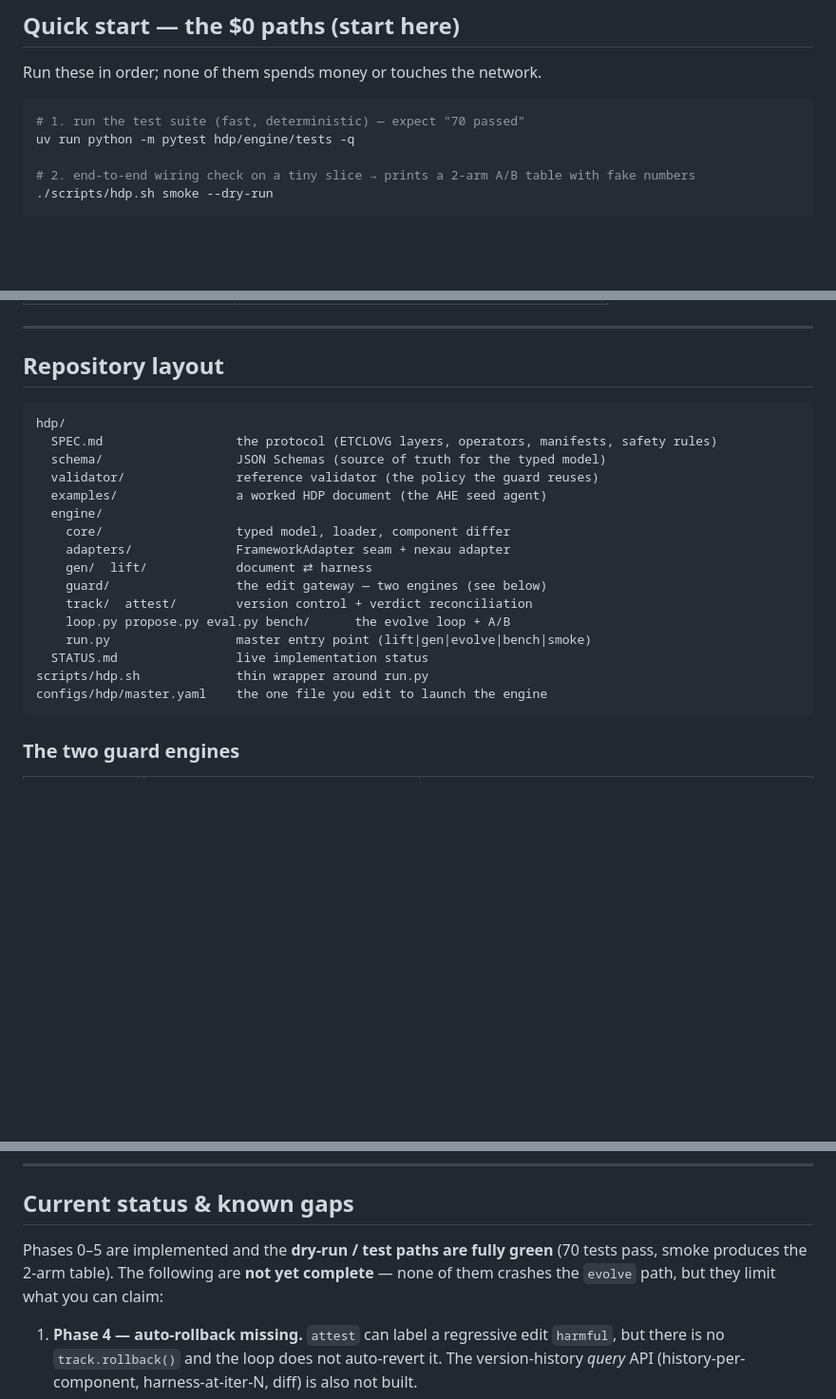
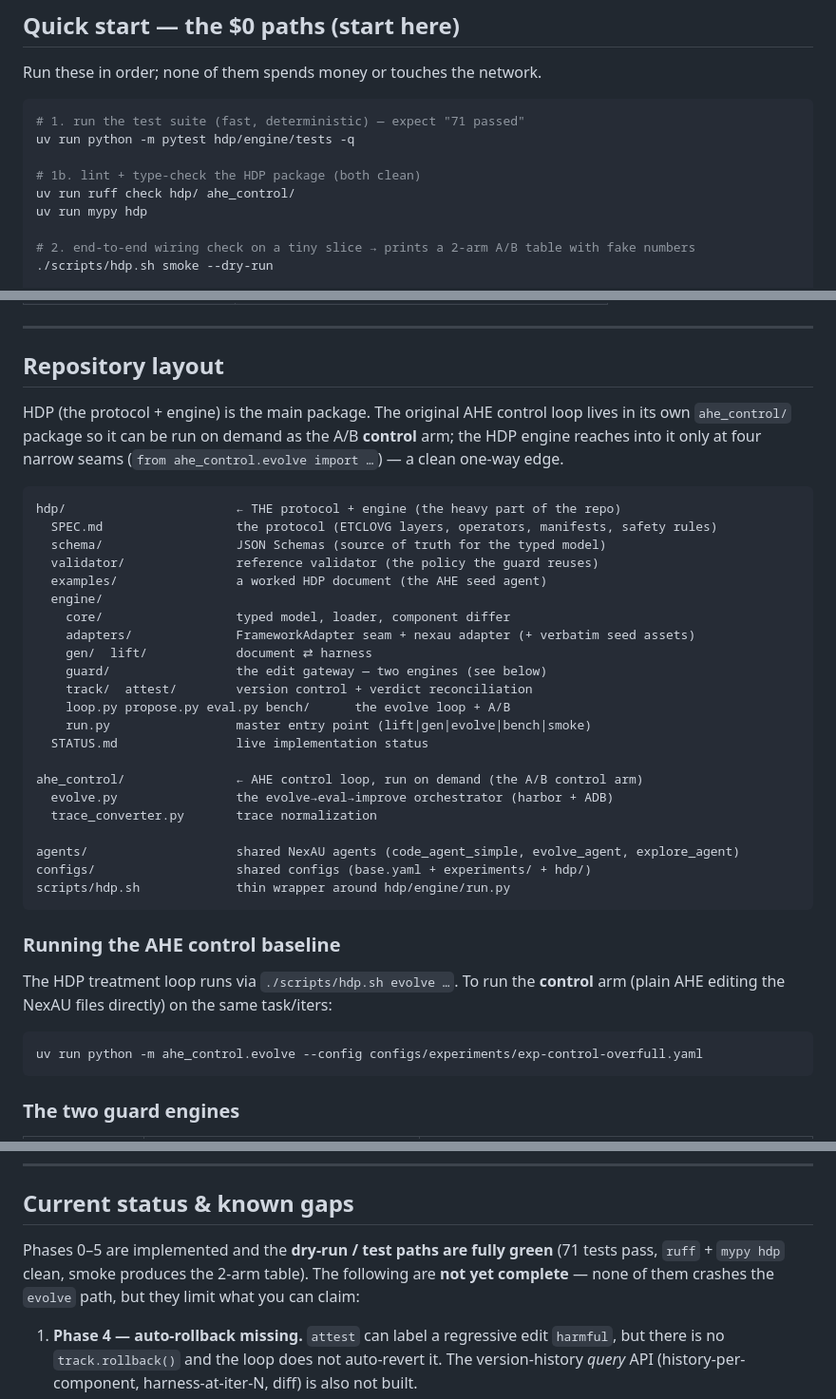
Before and after one commit to divo12/Harness-Description-Protocol, a Markdown page: README.md, 3 parts joined by grey strips. Shown at 95% size. Drawn GitHub-style; blank space fills up the shorter version.

Commit message:
docs: README — document the ahe_control/ split, control run command, and lint/type gates

````diff
--- a/README.md
+++ b/README.md
@@ -82,8 +82,12 @@ That's it. The next section runs **without** any keys.
 Run these in order; none of them spends money or touches the network.
 
 ```bash
-# 1. run the test suite (fast, deterministic) — expect "70 passed"
+# 1. run the test suite (fast, deterministic) — expect "71 passed"
 uv run python -m pytest hdp/engine/tests -q
+
+# 1b. lint + type-check the HDP package (both clean)
+uv run ruff check hdp/ ahe_control/
+uv run mypy hdp
 
 # 2. end-to-end wiring check on a tiny slice → prints a 2-arm A/B table with fake numbers
 ./scripts/hdp.sh smoke --dry-run
@@ -163,23 +167,42 @@ You only ever edit **`configs/hdp/master.yaml`**. It inherits the repo's base co
 
 ## Repository layout
 
+HDP (the protocol + engine) is the main package. The original AHE control loop lives in its own
+`ahe_control/` package so it can be run on demand as the A/B **control** arm; the HDP engine reaches
+into it only at four narrow seams (`from ahe_control.evolve import …`) — a clean one-way edge.
+
 ```
-hdp/
+hdp/                       ← THE protocol + engine (the heavy part of the repo)
   SPEC.md                  the protocol (ETCLOVG layers, operators, manifests, safety rules)
   schema/                  JSON Schemas (source of truth for the typed model)
   validator/               reference validator (the policy the guard reuses)
   examples/                a worked HDP document (the AHE seed agent)
   engine/
     core/                  typed model, loader, component differ
-    adapters/              FrameworkAdapter seam + nexau adapter
+    adapters/              FrameworkAdapter seam + nexau adapter (+ verbatim seed assets)
     gen/  lift/            document ⇄ harness
     guard/                 the edit gateway — two engines (see below)
     track/  attest/        version control + verdict reconciliation
     loop.py propose.py eval.py bench/      the evolve loop + A/B
     run.py                 master entry point (lift|gen|evolve|bench|smoke)
   STATUS.md                live implementation status
-scripts/hdp.sh             thin wrapper around run.py
-configs/hdp/master.yaml    the one file you edit to launch the engine
+
+ahe_control/               ← AHE control loop, run on demand (the A/B control arm)
+  evolve.py                the evolve→eval→improve orchestrator (harbor + ADB)
+  trace_converter.py       trace normalization
+
+agents/                    shared NexAU agents (code_agent_simple, evolve_agent, explore_agent)
+configs/                   shared configs (base.yaml + experiments/ + hdp/)
+scripts/hdp.sh             thin wrapper around hdp/engine/run.py
+```
+
+### Running the AHE control baseline
+
+The HDP treatment loop runs via `./scripts/hdp.sh evolve …`. To run the **control** arm (plain AHE
+editing the NexAU files directly) on the same task/iters:
+
+```bash
+uv run python -m ahe_control.evolve --config configs/experiments/exp-control-overfull.yaml
 ```
 
 ### The two guard engines
@@ -196,9 +219,9 @@ Both are exposed through `guard.govern(old, new, manifest, engine=...)`.
 
 ## Current status & known gaps
 
-Phases 0–5 are implemented and the **dry-run / test paths are fully green** (70 tests pass,
-smoke produces the 2-arm table). The following are **not yet complete** — none of them crashes
-the `evolve` path, but they limit what you can claim:
+Phases 0–5 are implemented and the **dry-run / test paths are fully green** (71 tests pass,
+`ruff` + `mypy hdp` clean, smoke produces the 2-arm table). The following are **not yet complete** —
+none of them crashes the `evolve` path, but they limit what you can claim:
 
 1. **Phase 4 — auto-rollback missing.** `attest` can label a regressive edit `harmful`, but there
    is no `track.rollback()` and the loop does not auto-revert it. The version-history *query* API
````
